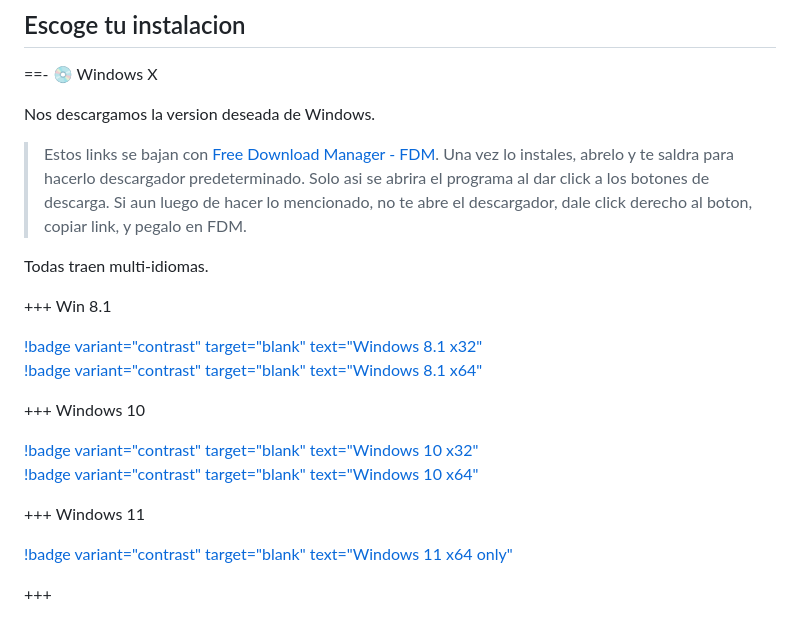
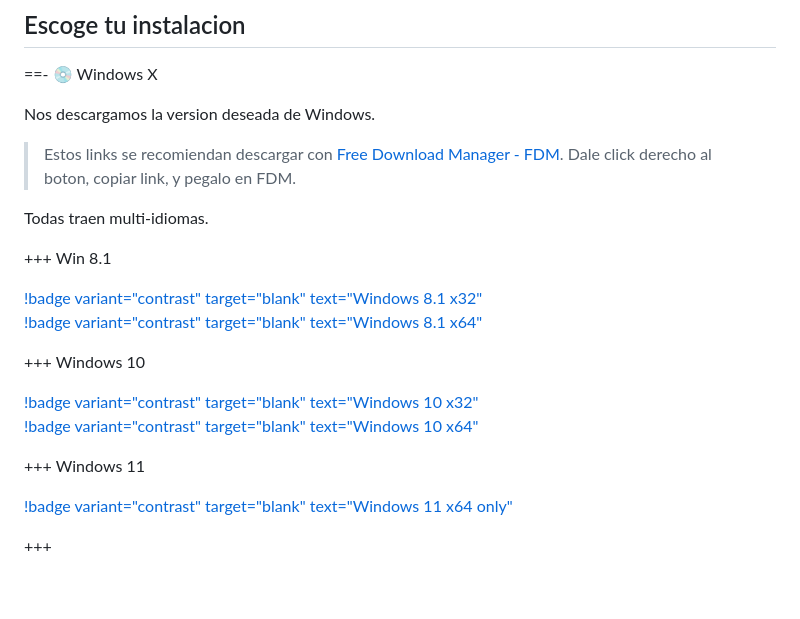
Before and after one commit to NOIR-DexPrkr/noir-room, a Markdown page: page/Tutoriales/Win-O365.md, the part around one of its changes. Rendered like a GitHub page; blank space fills up the shorter version.

```diff
--- a/page/Tutoriales/Win-O365.md
+++ b/page/Tutoriales/Win-O365.md
@@ -20,8 +20,8 @@ layout: default
 
 Nos descargamos la version deseada de Windows.
 
-> Estos links se bajan con [Free Download Manager - FDM](https://www.freedownloadmanager.org/es/).
-> Una vez lo instales, abrelo y te saldra para hacerlo descargador predeterminado. Solo asi se abrira el programa al dar click a los botones de descarga. Si aun luego de hacer lo mencionado, no te abre el descargador, dale click derecho al boton, copiar link, y pegalo en FDM.
+> Estos links se recomiendan descargar con [Free Download Manager - FDM](https://www.freedownloadmanager.org/es/).
+> Dale click derecho al boton, copiar link, y pegalo en FDM.
 
 Todas traen multi-idiomas.
 
```
Also changed, not shown: other parts of page/Tutoriales/Win-O365.md (+5 -5 lines).
